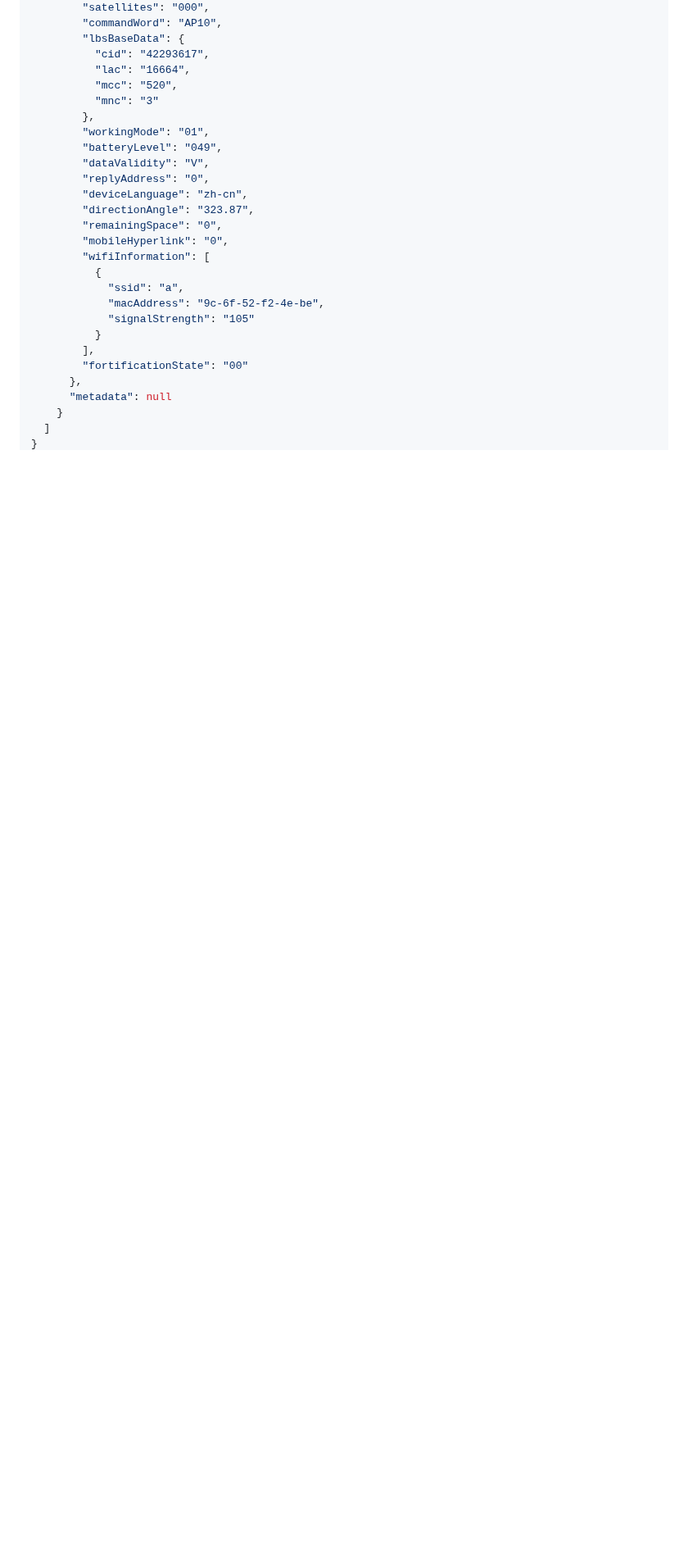
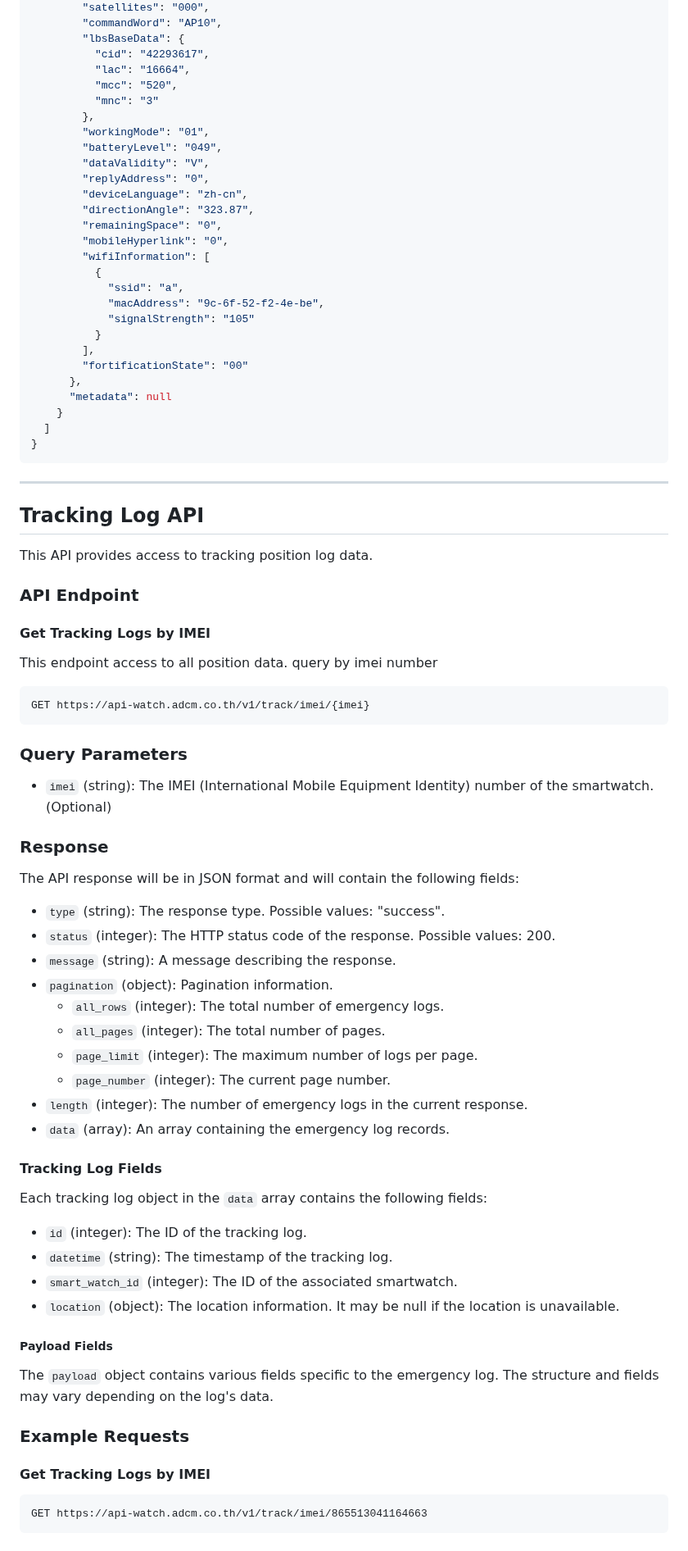
Before and after one commit to devm0nte/tcp-smartwatch-api-doc, a Markdown page: README.md, the part around one of its changes. Shown at 82% size. GitHub-like rendering; blank space fills up the shorter version.

Commit message:
Update README.md for tracking service

````diff
--- a/README.md
+++ b/README.md
@@ -772,3 +782,64 @@ GET https://api-watch.adcm.co.th/v1/emergency?imei={imei}
       },
       "metadata": null
     }
+  ]
+}
+```
+
+---
+
+
+## Tracking Log API
+
+This API provides access to tracking position log data.
+
+### API Endpoint
+
+#### Get Tracking Logs by IMEI
+
+This endpoint access to all position data. query by imei number
+
+```
+GET https://api-watch.adcm.co.th/v1/track/imei/{imei}
+```
+
+### Query Parameters
+
+- `imei` (string): The IMEI (International Mobile Equipment Identity) number of the smartwatch. (Optional)
+
+### Response
+
+The API response will be in JSON format and will contain the following fields:
+
+- `type` (string): The response type. Possible values: "success".
+- `status` (integer): The HTTP status code of the response. Possible values: 200.
+- `message` (string): A message describing the response.
+- `pagination` (object): Pagination information.
+  - `all_rows` (integer): The total number of emergency logs.
+  - `all_pages` (integer): The total number of pages.
+  - `page_limit` (integer): The maximum number of logs per page.
+  - `page_number` (integer): The current page number.
+- `length` (integer): The number of emergency logs in the current response.
+- `data` (array): An array containing the emergency log records.
+
+#### Tracking Log Fields
+
+Each tracking log object in the `data` array contains the following fields:
+
+- `id` (integer): The ID of the tracking log.
+- `datetime` (string): The timestamp of the tracking log.
+- `smart_watch_id` (integer): The ID of the associated smartwatch.
+- `location` (object): The location information. It may be null if the location is unavailable.
+
+##### Payload Fields
+
+The `payload` object contains various fields specific to the emergency log. The structure and fields may vary depending on the log's data.
+
+### Example Requests
+
+#### Get Tracking Logs by IMEI
+
+```
+GET https://api-watch.adcm.co.th/v1/track/imei/865513041164663
+```
+
````
Also changed, not shown: other parts of README.md (+69 -14 lines).
